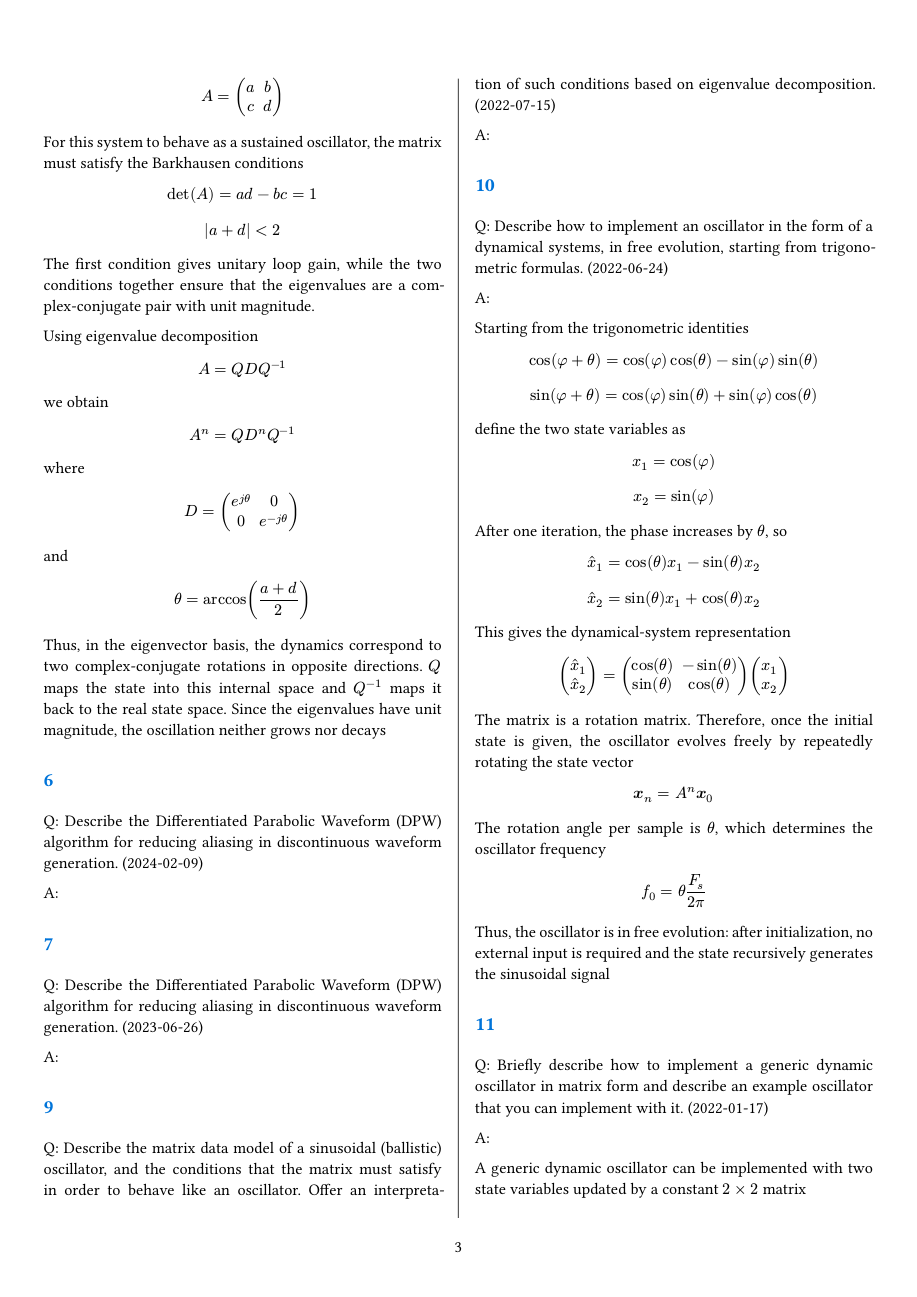
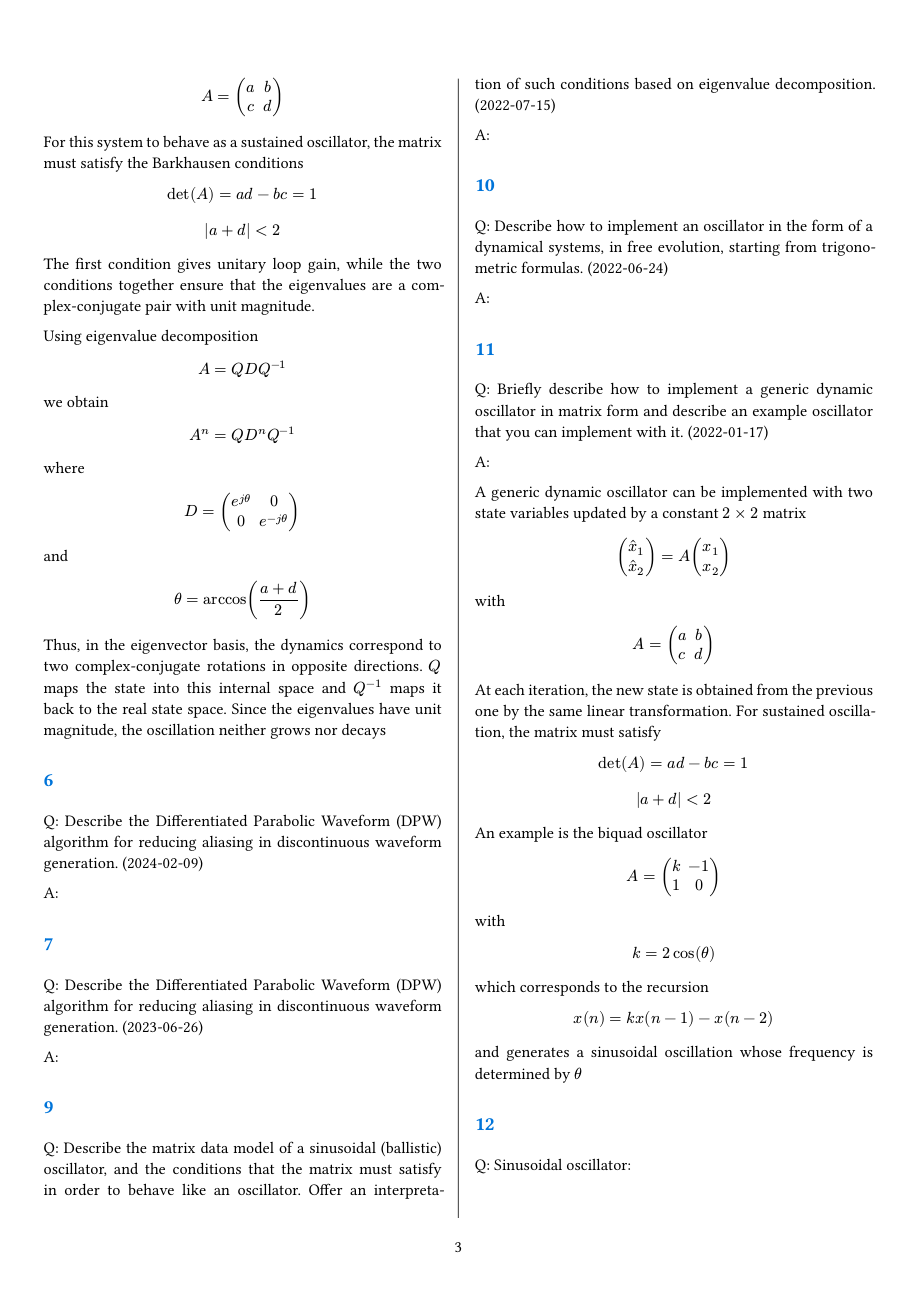
Before and after one commit to worldedge1933/SASP_Exams, a Typst document (SSSP exams.typ): page 7 of 40. Compiled offline with Typst 0.15; a missing font is replaced by an installed copy or a similar font.

Commit message:
SSSP 试题精简

```diff
--- a/SSSP exams.typ
+++ b/SSSP exams.typ
@@ -425,24 +425,3 @@ Q: Describe how to implement an oscillator in the form of a dynamical systems, i
 
 A:
 
-Starting from the trigonometric identities
-
-$
-cos(phi + theta) = cos(phi) cos(theta) - sin(phi) sin(theta)
-$
-
-$
-sin(phi + theta) = cos(phi) sin(theta) + sin(phi) cos(theta)
-$
-
-define the two state variables as
-
-$
-x_1 = cos(phi)
-$
-
-$
-x_2 = sin(phi)
-$
-
-After one iteration, the phase increases by $theta$, so
@@ -464,19 +428,4 @@ mat(cos(theta), -sin(theta); sin(theta), cos(theta))
-mat(x_1; x_2)
-$
-
-The matrix is a rotation matrix. Therefore, once the initial state is given, the oscillator evolves freely by repeatedly rotating the state vector
-
-$
-bold(x)_n = A^n bold(x)_0
-$
-
-The rotation angle per sample is $theta$, which determines the oscillator frequency
-
-$
-f_0 = theta F_s / (2 pi)
-$
-
-Thus, the oscillator is in free evolution: after initialization, no external input is required and the state recursively generates the sinusoidal signal
+
 
 == 11
 Q: Briefly describe how to implement a generic dynamic oscillator in matrix form and describe an example oscillator that you can implement with it. (2022-01-17)
```
Also changed, not shown: SSSP exams.typ (15 more changed lines).
